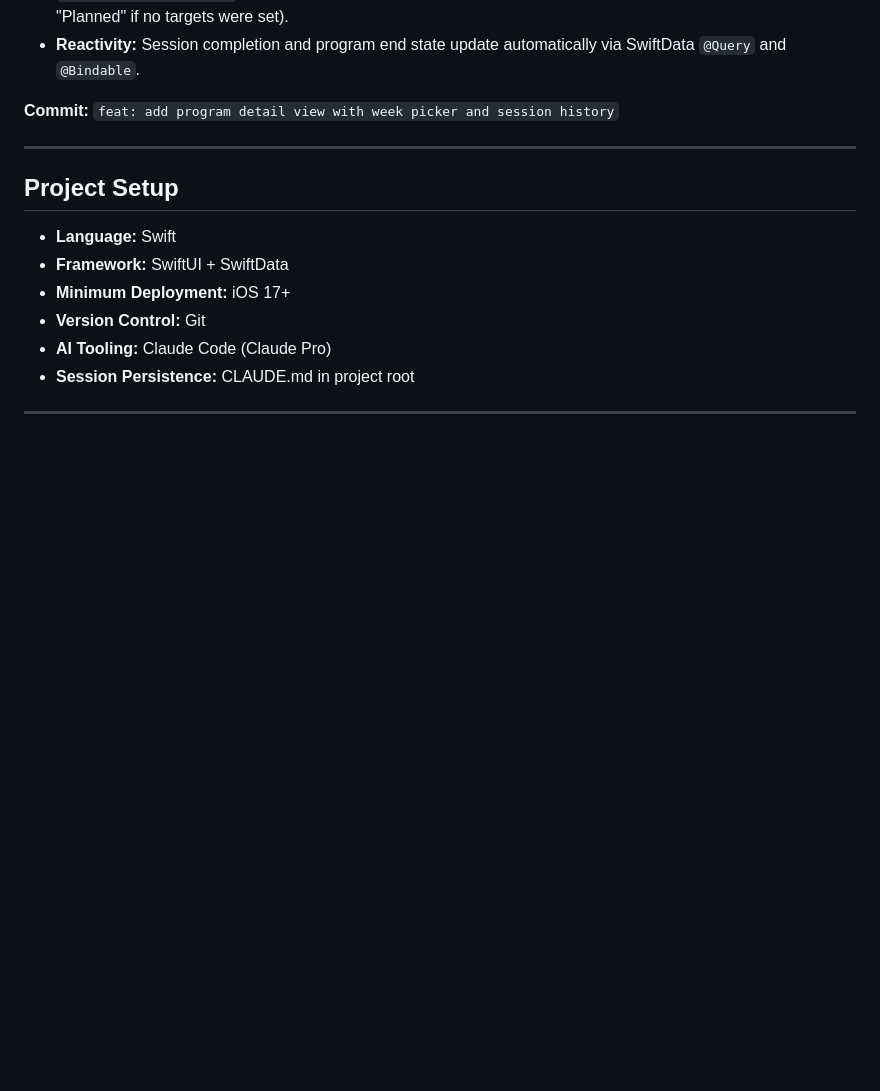
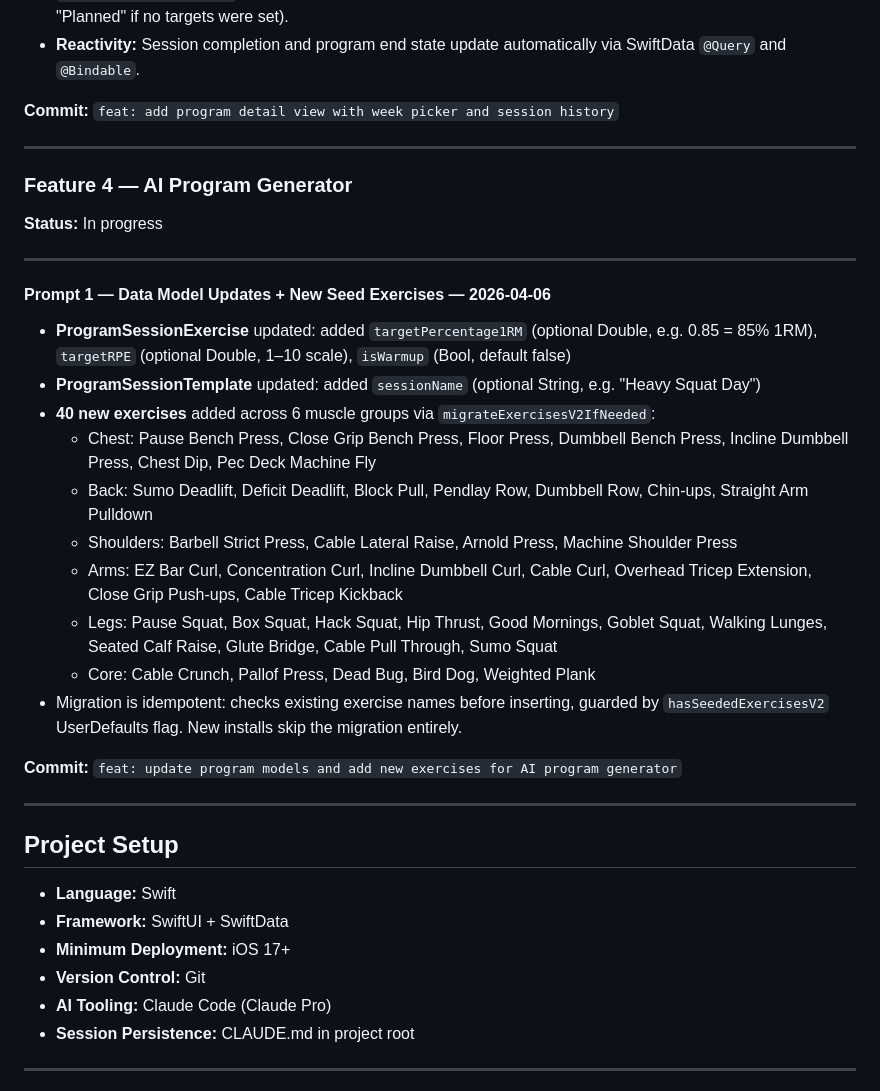
Before and after one commit to bigYaointheSpot/SuggestMeSome, a Markdown page: README.md, the part around the change. Drawn GitHub-style; blank space fills up the shorter version.

Commit message:
docs: add Feature 4 Prompt 1 changelog entry to README
Co-Authored-By: Claude Sonnet 4.6 <noreply@anthropic.com>

```diff
--- a/README.md
+++ b/README.md
@@ -266,6 +266,29 @@ Replaced non-functional program run row taps with an inline expandable detail vi
 
 ---
 
+### Feature 4 — AI Program Generator
+
+**Status:** In progress
+
+---
+
+#### Prompt 1 — Data Model Updates + New Seed Exercises — 2026-04-06
+
+- **ProgramSessionExercise** updated: added `targetPercentage1RM` (optional Double, e.g. 0.85 = 85% 1RM), `targetRPE` (optional Double, 1–10 scale), `isWarmup` (Bool, default false)
+- **ProgramSessionTemplate** updated: added `sessionName` (optional String, e.g. "Heavy Squat Day")
+- **40 new exercises** added across 6 muscle groups via `migrateExercisesV2IfNeeded`:
+  - Chest: Pause Bench Press, Close Grip Bench Press, Floor Press, Dumbbell Bench Press, Incline Dumbbell Press, Chest Dip, Pec Deck Machine Fly
+  - Back: Sumo Deadlift, Deficit Deadlift, Block Pull, Pendlay Row, Dumbbell Row, Chin-ups, Straight Arm Pulldown
+  - Shoulders: Barbell Strict Press, Cable Lateral Raise, Arnold Press, Machine Shoulder Press
+  - Arms: EZ Bar Curl, Concentration Curl, Incline Dumbbell Curl, Cable Curl, Overhead Tricep Extension, Close Grip Push-ups, Cable Tricep Kickback
+  - Legs: Pause Squat, Box Squat, Hack Squat, Hip Thrust, Good Mornings, Goblet Squat, Walking Lunges, Seated Calf Raise, Glute Bridge, Cable Pull Through, Sumo Squat
+  - Core: Cable Crunch, Pallof Press, Dead Bug, Bird Dog, Weighted Plank
+- Migration is idempotent: checks existing exercise names before inserting, guarded by `hasSeededExercisesV2` UserDefaults flag. New installs skip the migration entirely.
+
+**Commit:** `feat: update program models and add new exercises for AI program generator`
+
+---
+
 ## Project Setup
 
 - **Language:** Swift
```
